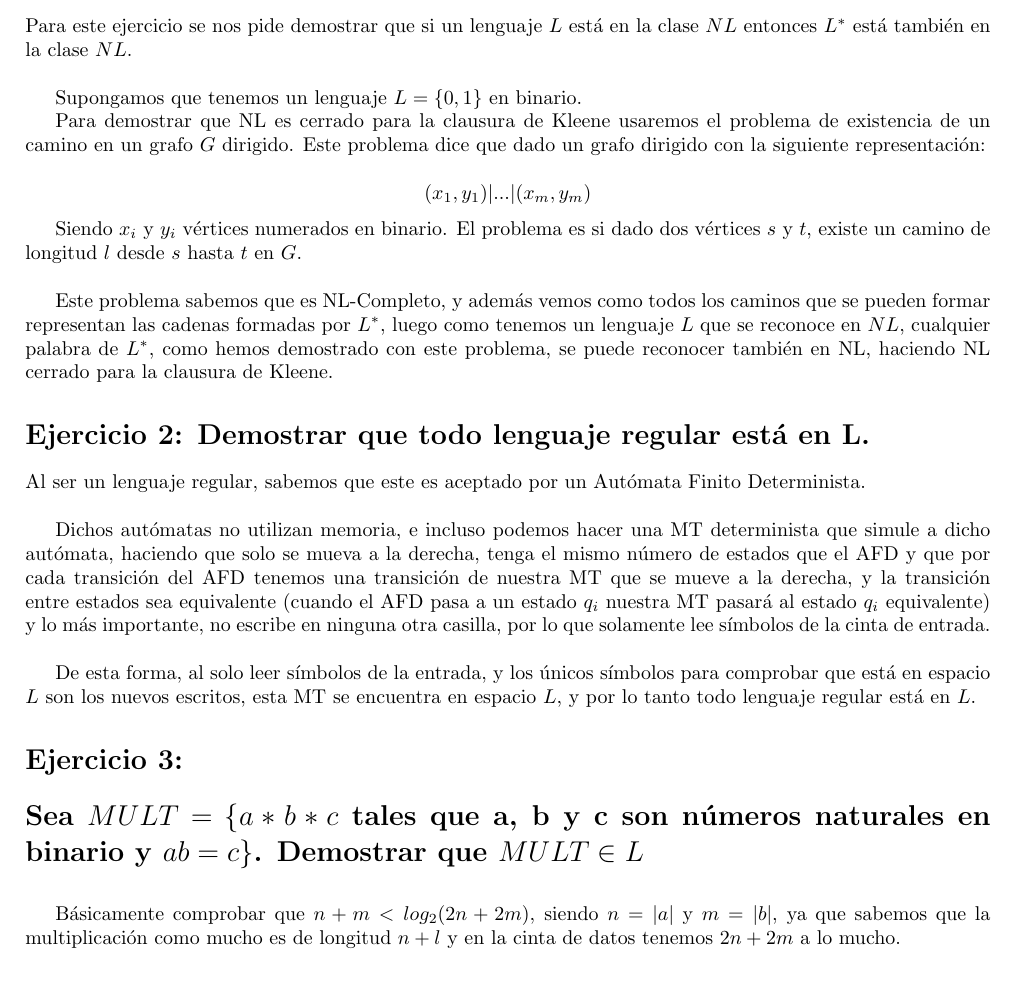
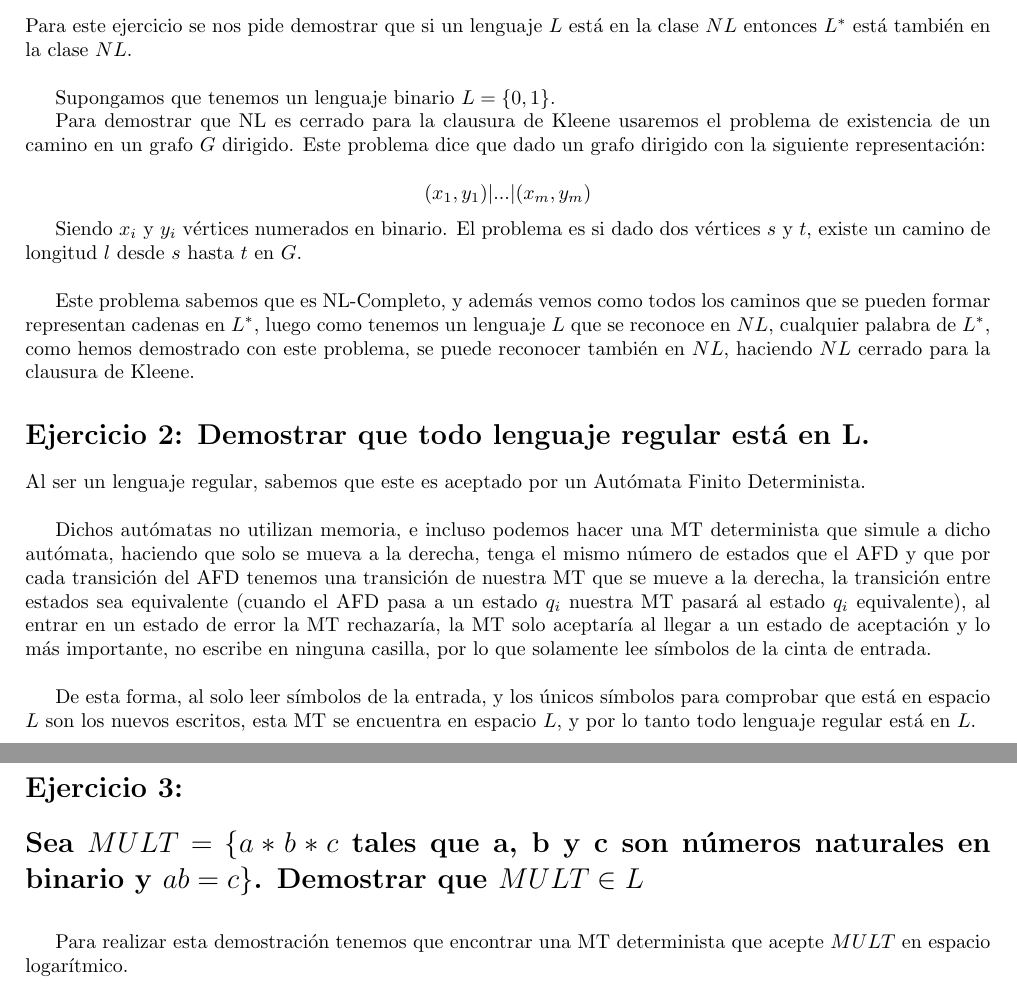
Before and after one commit to advy99/MAC, a LaTeX document (relacion5/entrega_r5/entrega_r5.tex): part of the page before the commit and two parts of pages 1 and 2 of 2 after it, the two joined at a grey line, cut so that both start at the same text. Compiled offline with pdfLaTeX.

Commit message:
erratas de los ejercicios y comenzamos el 3, a ver que fumada me meto para demostrar que esto está en L

```diff
--- a/relacion5/entrega_r5/entrega_r5.tex
+++ b/relacion5/entrega_r5/entrega_r5.tex
@@ -18,7 +18,7 @@
 
 Para este ejercicio se nos pide demostrar que si un lenguaje $L$ está en la clase $NL$ entonces $L^*$ está también en la clase $NL$.\\
 
-Supongamos que tenemos un lenguaje $L = \{0, 1\}$ en binario.
+Supongamos que tenemos un lenguaje binario $L = \{0, 1\}$.
 
 Para demostrar que NL es cerrado para la clausura de Kleene usaremos el problema de existencia de un camino en un grafo $G$ dirigido. Este problema dice que dado un grafo dirigido con la siguiente representación:
 
@@ -27,12 +27,12 @@ $$ (x_1, y_1)|...|(x_m, y_m) $$
 Siendo $x_i$ y $y_i$ vértices numerados en binario. El problema es si dado dos vértices $s$ y $t$, existe un camino de longitud $l$ desde $s$ hasta $t$ en $G$. \\
 
 
-Este problema sabemos que es NL-Completo, y además vemos como todos los caminos que se pueden formar representan las cadenas formadas por $L^*$, luego como tenemos un lenguaje $L$ que se reconoce en $NL$, cualquier palabra de $L^*$, como hemos demostrado con este problema, se puede reconocer también en NL, haciendo NL cerrado para la clausura de Kleene.
+Este problema sabemos que es NL-Completo, y además vemos como todos los caminos que se pueden formar representan cadenas en $L^*$, luego como tenemos un lenguaje $L$ que se reconoce en $NL$, cualquier palabra de $L^*$, como hemos demostrado con este problema, se puede reconocer también en $NL$, haciendo $NL$ cerrado para la clausura de Kleene.
 
 \section*{Ejercicio 2: Demostrar que todo lenguaje regular está en L.}
 
 	Al ser un lenguaje regular, sabemos que este es aceptado por un Autómata Finito Determinista. \\
 
-Dichos autómatas no utilizan memoria, e incluso podemos hacer una MT determinista que simule a dicho autómata, haciendo que solo se mueva a la derecha, tenga el mismo número de estados que el AFD y que por cada transición del AFD tenemos una transición de nuestra MT que se mueve a la derecha, y la transición entre estados sea equivalente (cuando el AFD pasa a un estado $q_i$ nuestra MT pasará al estado $q_i$ equivalente) y lo más importante, no escribe en ninguna otra casilla, por lo que solamente lee símbolos de la cinta de entrada.\\
+Dichos autómatas no utilizan memoria, e incluso podemos hacer una MT determinista que simule a dicho autómata, haciendo que solo se mueva a la derecha, tenga el mismo número de estados que el AFD y que por cada transición del AFD tenemos una transición de nuestra MT que se mueve a la derecha, la transición entre estados sea equivalente (cuando el AFD pasa a un estado $q_i$ nuestra MT pasará al estado $q_i$ equivalente), al entrar en un estado de error la MT rechazaría, la MT solo aceptaría al llegar a un estado de aceptación y lo más importante, no escribe en ninguna casilla, por lo que solamente lee símbolos de la cinta de entrada.\\
 
 De esta forma, al solo leer símbolos de la entrada, y los únicos símbolos para comprobar que está en espacio $L$ son los nuevos escritos, esta MT se encuentra en espacio $L$, y por lo tanto todo lenguaje regular está en $L$.
@@ -43,6 +46,7 @@ De esta forma, al solo leer símbolos de la entrada, y los únicos símbolos par
 \\
 
 \normalsize
-Básicamente comprobar que $n + m < log_2(2n + 2m)$, siendo $n = |a|$ y $m = |b|$, ya que sabemos que la multiplicación como mucho es de longitud $n + l$ y en la cinta de datos tenemos $2n + 2m$ a lo mucho.
+Para realizar esta demostración tenemos que encontrar una MT determinista que acepte $MULT$ en espacio logarítmico.
+
 
 \end{document}
```
Also changed, not shown: relacion5/entrega_r5/entrega_r5.tex (3 more changed lines).
